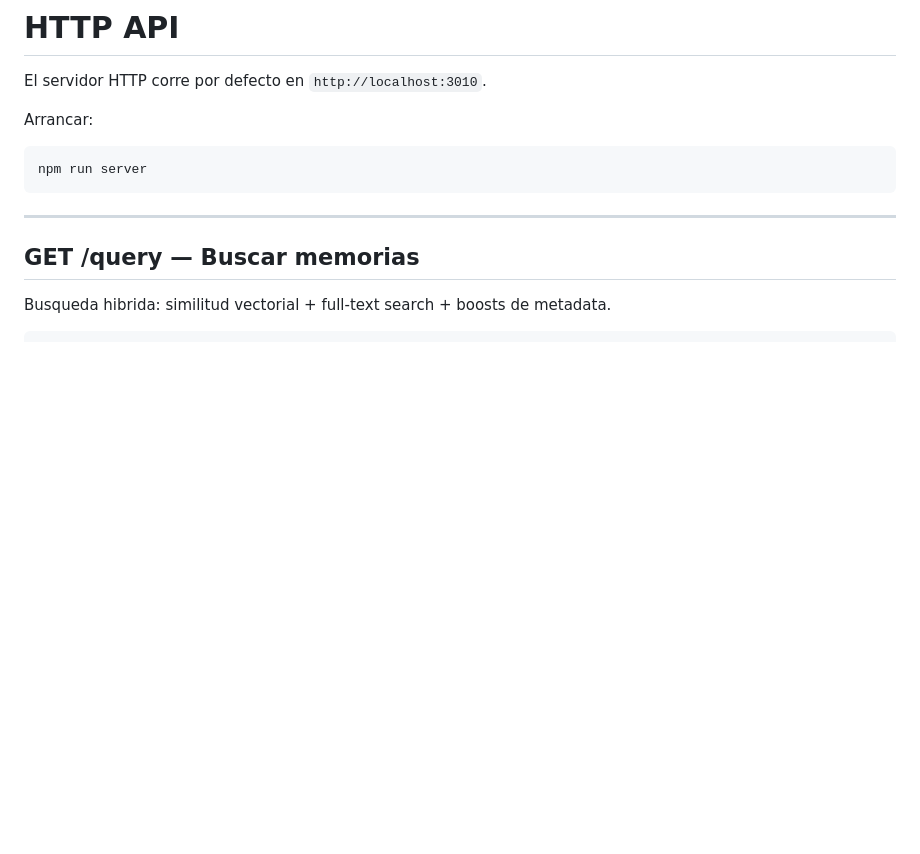
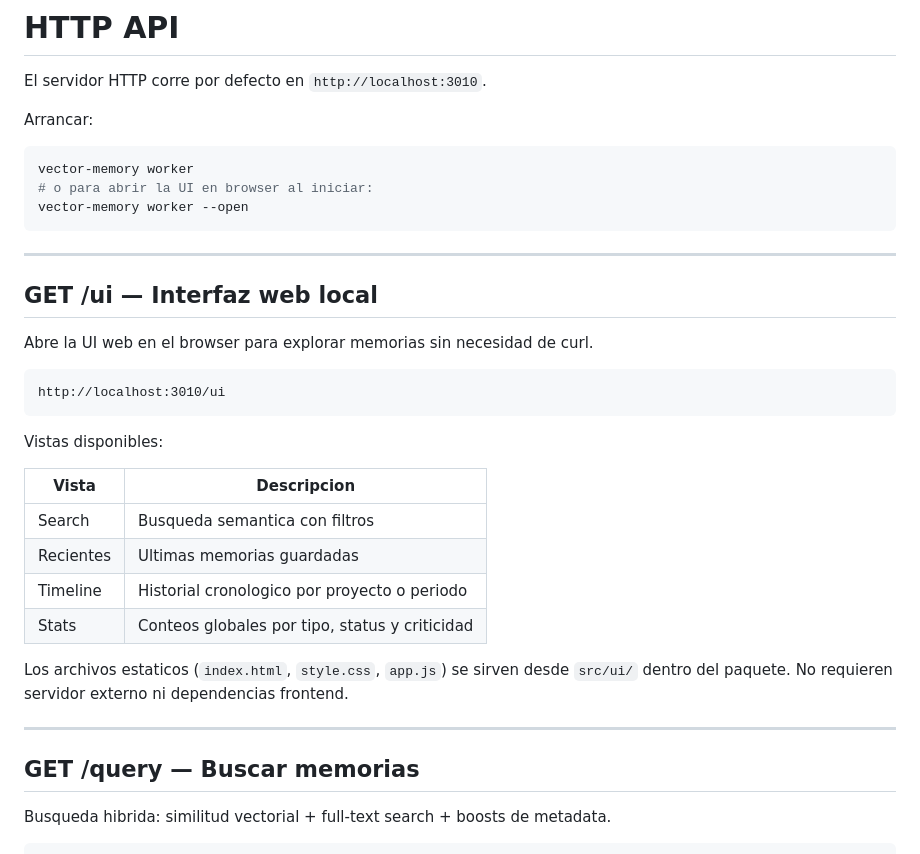
Before and after one commit to cabupy/vector_memory_pg, a Markdown page: docs/http-api.md, the part around one of its changes. Rendered like a GitHub page; blank space fills up the shorter version.

````diff
--- a/docs/http-api.md
+++ b/docs/http-api.md
@@ -5,8 +5,31 @@ El servidor HTTP corre por defecto en `http://localhost:3010`.
 Arrancar:
 
 ```bash
-npm run server
+vector-memory worker
+# o para abrir la UI en browser al iniciar:
+vector-memory worker --open
 ```
+
+---
+
+## GET /ui — Interfaz web local
+
+Abre la UI web en el browser para explorar memorias sin necesidad de curl.
+
+```
+http://localhost:3010/ui
+```
+
+Vistas disponibles:
+
+| Vista | Descripcion |
+|---|---|
+| Search | Busqueda semantica con filtros |
+| Recientes | Ultimas memorias guardadas |
+| Timeline | Historial cronologico por proyecto o periodo |
+| Stats | Conteos globales por tipo, status y criticidad |
+
+Los archivos estaticos (`index.html`, `style.css`, `app.js`) se sirven desde `src/ui/` dentro del paquete. No requieren servidor externo ni dependencias frontend.
 
 ---
 
````
Also changed, not shown: other parts of docs/http-api.md (+36 -0 lines), AGENTS.md (+40 -0 lines), docs/cli.md (+31 -5 lines).
